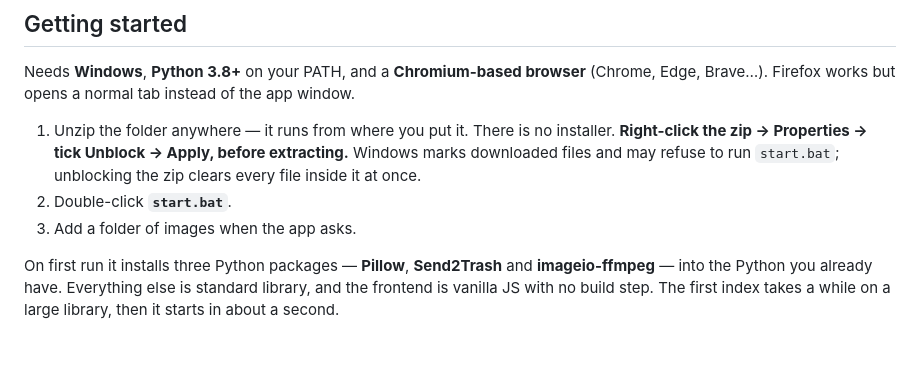
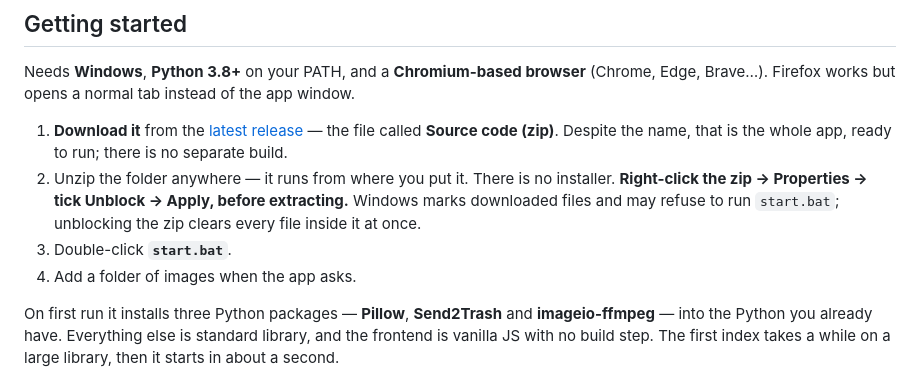
Before and after one commit to vidi-vinci/vv-curator, a Markdown page: README.md, the part around the change. Rendered like a GitHub page; blank space fills up the shorter version.

Commit message:
The README says where to get the zip
Getting started opened with "Unzip the folder anywhere" and never said where the
folder comes from. It now points at the latest release and names the file GitHub
offers -- "Source code (zip)" -- and says that despite the name it is the whole
app, because that label reads as a developer artifact and this audience is not
developers.

```diff
--- a/README.md
+++ b/README.md
@@ -61,12 +61,15 @@ If something specific stops you using it, please report it — a named problem i
 Needs **Windows**, **Python 3.8+** on your PATH, and a **Chromium-based browser** (Chrome, Edge,
 Brave…). Firefox works but opens a normal tab instead of the app window.
 
-1. Unzip the folder anywhere — it runs from where you put it. There is no installer.
+1. **Download it** from the [latest release](https://github.com/vidi-vinci/vv-curator/releases/latest)
+   — the file called **Source code (zip)**. Despite the name, that is the whole app, ready to
+   run; there is no separate build.
+2. Unzip the folder anywhere — it runs from where you put it. There is no installer.
    **Right-click the zip → Properties → tick Unblock → Apply, before extracting.** Windows marks
    downloaded files and may refuse to run `start.bat`; unblocking the zip clears every file inside
    it at once.
-2. Double-click **`start.bat`**.
-3. Add a folder of images when the app asks.
+3. Double-click **`start.bat`**.
+4. Add a folder of images when the app asks.
 
 On first run it installs three Python packages — **Pillow**, **Send2Trash** and **imageio-ffmpeg** —
 into the Python you already have. Everything else is standard library, and the frontend is vanilla JS
```
